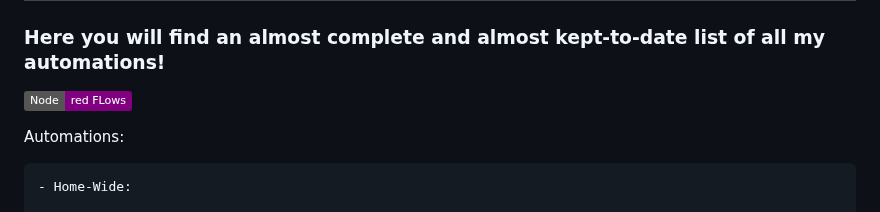
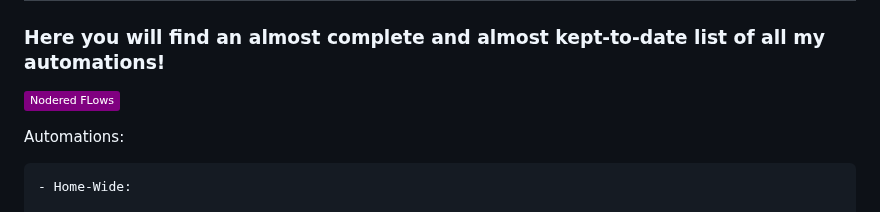
Before and after one commit to maxi1134/Home-Assistant-Config, a Markdown page: documentation/automations_list.md, the part around the change. Rendered like a GitHub page; badges without logos.

Commit message:
Add redirect to node-red

```diff
--- a/documentation/automations_list.md
+++ b/documentation/automations_list.md
@@ -1,7 +1,7 @@
 # Automations List
 ### Here you will find an almost complete and almost kept-to-date list of all my automations!
 
-<a href="/node-red"><img src="https://img.shields.io/badge/Node-red%20FLows-purple" alt="Red leader standing by, or something">
+<a href="/node-red"><img src="https://img.shields.io/badge/Nodered%20FLows-purple" alt="Red leader standing by, or something">
 
 
 
```
